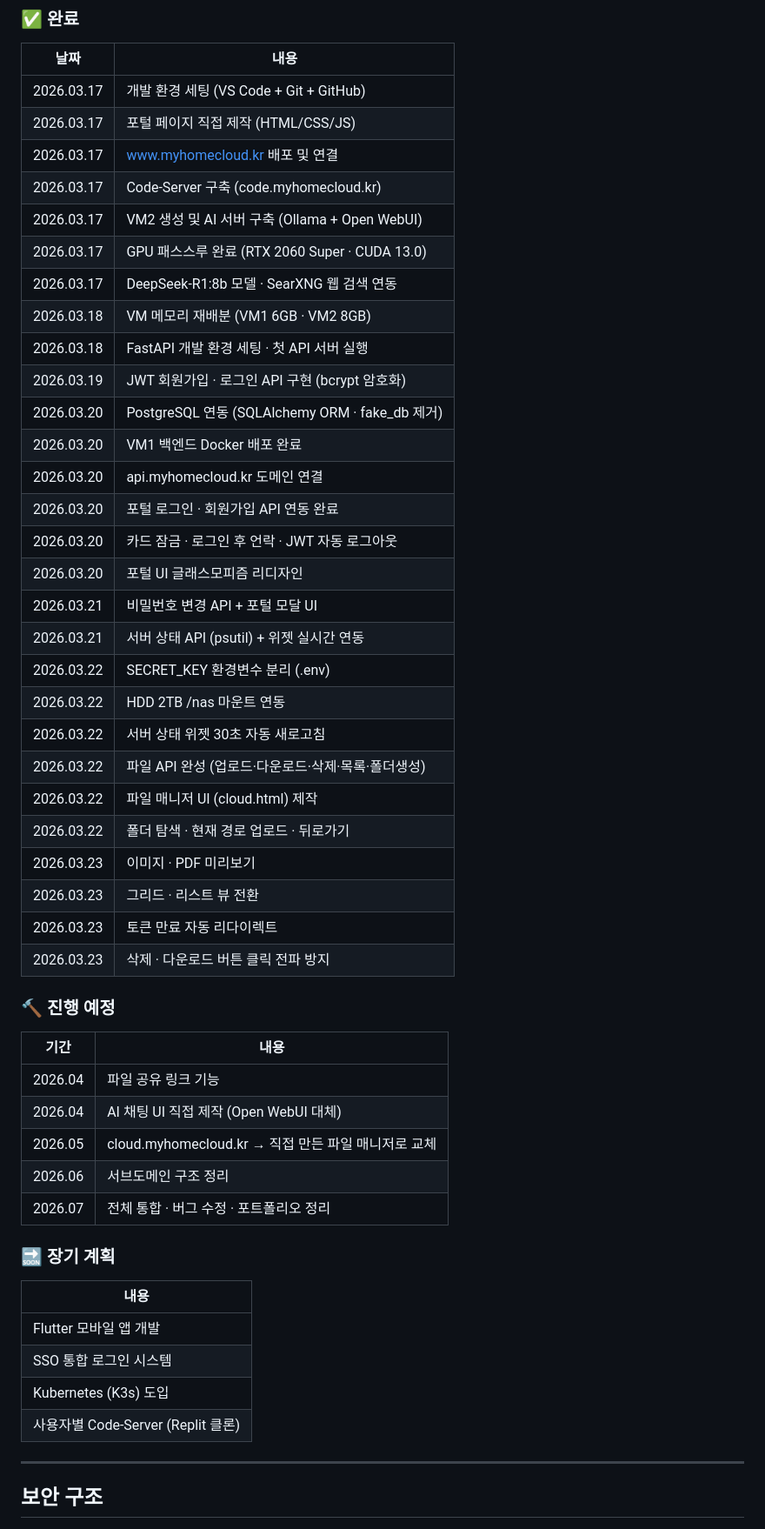
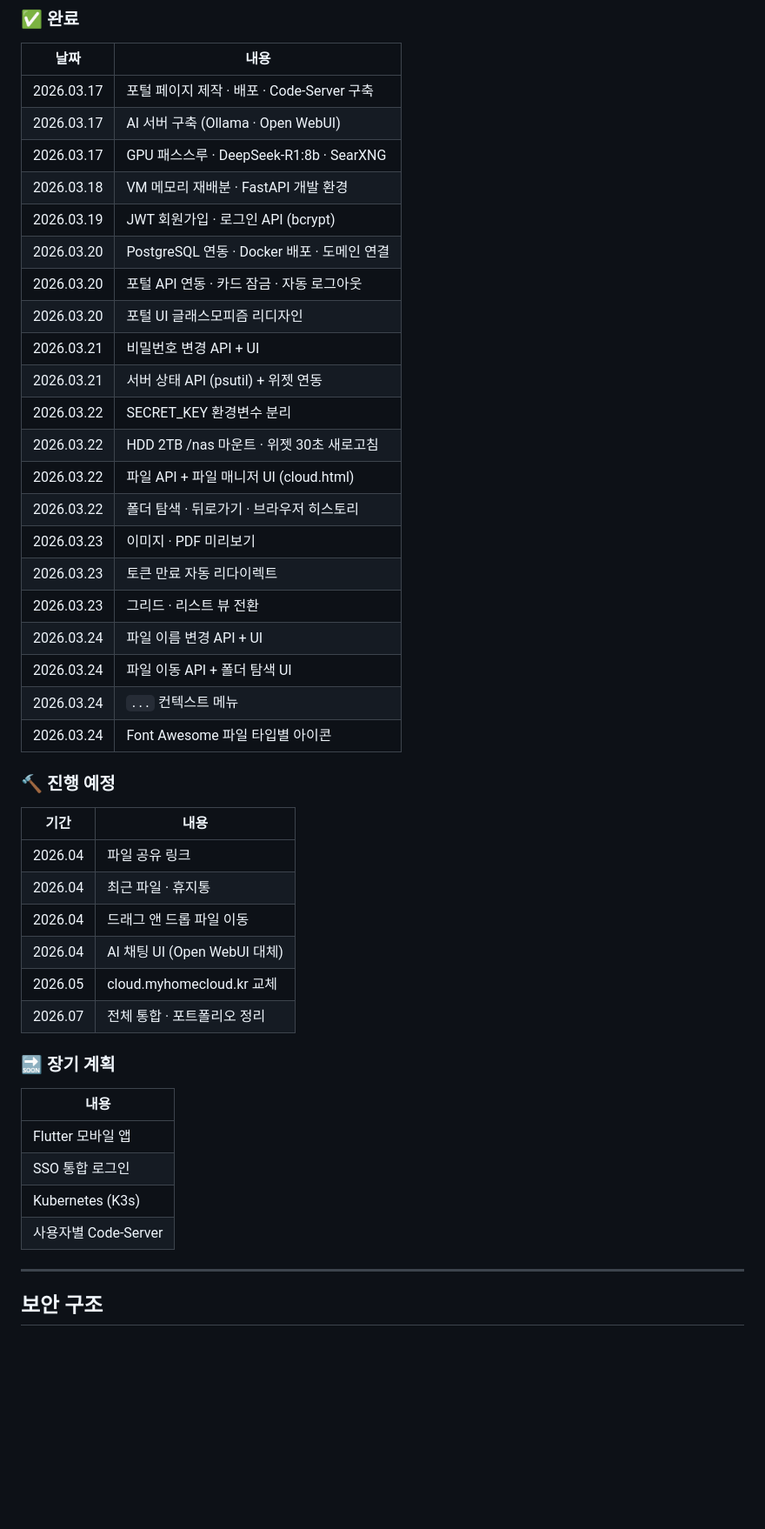
Before and after one commit to sayhoney1023/myhomecloud, a Markdown page: README.md, the part around one of its changes. Shown at 87% size. Drawn GitHub-style; blank space fills up the shorter version.

```diff
--- a/README.md
+++ b/README.md
@@ -219,51 +209,45 @@ uvicorn main:app --reload
 ### ✅ 완료
 | 날짜 | 내용 |
 |------|------|
-| 2026.03.17 | 개발 환경 세팅 (VS Code + Git + GitHub) |
-| 2026.03.17 | 포털 페이지 직접 제작 (HTML/CSS/JS) |
-| 2026.03.17 | www.myhomecloud.kr 배포 및 연결 |
-| 2026.03.17 | Code-Server 구축 (code.myhomecloud.kr) |
-| 2026.03.17 | VM2 생성 및 AI 서버 구축 (Ollama + Open WebUI) |
-| 2026.03.17 | GPU 패스스루 완료 (RTX 2060 Super · CUDA 13.0) |
-| 2026.03.17 | DeepSeek-R1:8b 모델 · SearXNG 웹 검색 연동 |
-| 2026.03.18 | VM 메모리 재배분 (VM1 6GB · VM2 8GB) |
-| 2026.03.18 | FastAPI 개발 환경 세팅 · 첫 API 서버 실행 |
-| 2026.03.19 | JWT 회원가입 · 로그인 API 구현 (bcrypt 암호화) |
-| 2026.03.20 | PostgreSQL 연동 (SQLAlchemy ORM · fake_db 제거) |
-| 2026.03.20 | VM1 백엔드 Docker 배포 완료 |
-| 2026.03.20 | api.myhomecloud.kr 도메인 연결 |
-| 2026.03.20 | 포털 로그인 · 회원가입 API 연동 완료 |
-| 2026.03.20 | 카드 잠금 · 로그인 후 언락 · JWT 자동 로그아웃 |
+| 2026.03.17 | 포털 페이지 제작 · 배포 · Code-Server 구축 |
+| 2026.03.17 | AI 서버 구축 (Ollama · Open WebUI) |
+| 2026.03.17 | GPU 패스스루 · DeepSeek-R1:8b · SearXNG |
+| 2026.03.18 | VM 메모리 재배분 · FastAPI 개발 환경 |
+| 2026.03.19 | JWT 회원가입 · 로그인 API (bcrypt) |
+| 2026.03.20 | PostgreSQL 연동 · Docker 배포 · 도메인 연결 |
+| 2026.03.20 | 포털 API 연동 · 카드 잠금 · 자동 로그아웃 |
 | 2026.03.20 | 포털 UI 글래스모피즘 리디자인 |
-| 2026.03.21 | 비밀번호 변경 API + 포털 모달 UI |
-| 2026.03.21 | 서버 상태 API (psutil) + 위젯 실시간 연동 |
-| 2026.03.22 | SECRET_KEY 환경변수 분리 (.env) |
-| 2026.03.22 | HDD 2TB /nas 마운트 연동 |
-| 2026.03.22 | 서버 상태 위젯 30초 자동 새로고침 |
-| 2026.03.22 | 파일 API 완성 (업로드·다운로드·삭제·목록·폴더생성) |
-| 2026.03.22 | 파일 매니저 UI (cloud.html) 제작 |
-| 2026.03.22 | 폴더 탐색 · 현재 경로 업로드 · 뒤로가기 |
+| 2026.03.21 | 비밀번호 변경 API + UI |
+| 2026.03.21 | 서버 상태 API (psutil) + 위젯 연동 |
+| 2026.03.22 | SECRET_KEY 환경변수 분리 |
+| 2026.03.22 | HDD 2TB /nas 마운트 · 위젯 30초 새로고침 |
+| 2026.03.22 | 파일 API + 파일 매니저 UI (cloud.html) |
+| 2026.03.22 | 폴더 탐색 · 뒤로가기 · 브라우저 히스토리 |
 | 2026.03.23 | 이미지 · PDF 미리보기 |
+| 2026.03.23 | 토큰 만료 자동 리다이렉트 |
 | 2026.03.23 | 그리드 · 리스트 뷰 전환 |
-| 2026.03.23 | 토큰 만료 자동 리다이렉트 |
-| 2026.03.23 | 삭제 · 다운로드 버튼 클릭 전파 방지 |
+| 2026.03.24 | 파일 이름 변경 API + UI |
+| 2026.03.24 | 파일 이동 API + 폴더 탐색 UI |
+| 2026.03.24 | `...` 컨텍스트 메뉴 |
+| 2026.03.24 | Font Awesome 파일 타입별 아이콘 |
 
 ### 🔨 진행 예정
 | 기간 | 내용 |
 |------|------|
-| 2026.04 | 파일 공유 링크 기능 |
-| 2026.04 | AI 채팅 UI 직접 제작 (Open WebUI 대체) |
-| 2026.05 | cloud.myhomecloud.kr → 직접 만든 파일 매니저로 교체 |
-| 2026.06 | 서브도메인 구조 정리 |
-| 2026.07 | 전체 통합 · 버그 수정 · 포트폴리오 정리 |
+| 2026.04 | 파일 공유 링크 |
+| 2026.04 | 최근 파일 · 휴지통 |
+| 2026.04 | 드래그 앤 드롭 파일 이동 |
+| 2026.04 | AI 채팅 UI (Open WebUI 대체) |
+| 2026.05 | cloud.myhomecloud.kr 교체 |
+| 2026.07 | 전체 통합 · 포트폴리오 정리 |
 
 ### 🔜 장기 계획
 | 내용 |
 |------|
-| Flutter 모바일 앱 개발 |
-| SSO 통합 로그인 시스템 |
-| Kubernetes (K3s) 도입 |
-| 사용자별 Code-Server (Replit 클론) |
+| Flutter 모바일 앱 |
+| SSO 통합 로그인 |
+| Kubernetes (K3s) |
+| 사용자별 Code-Server |
 
 ---
 
```
Also changed, not shown: other parts of README.md (+62 -72 lines).
